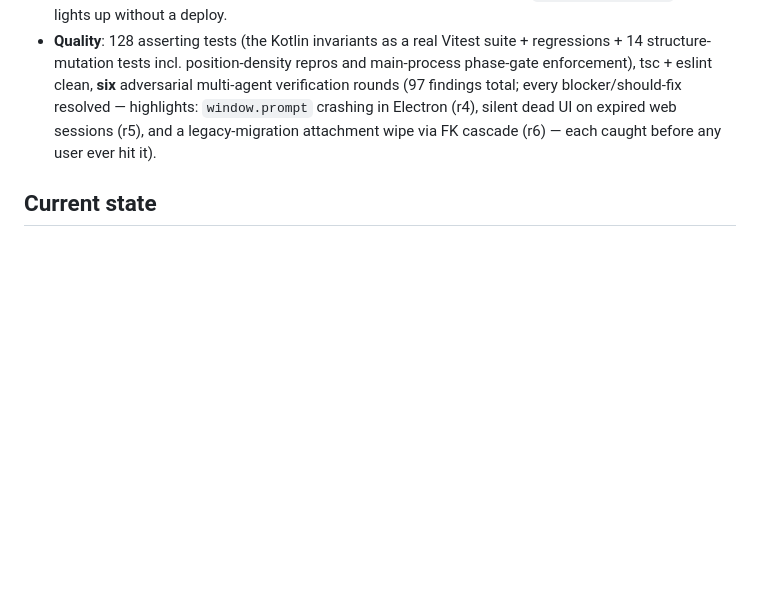
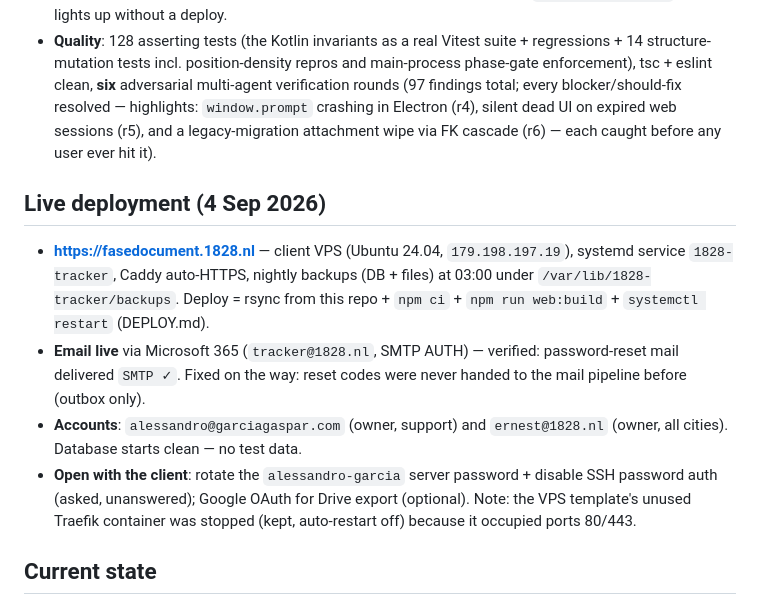
Before and after one commit to afkgarcia/1828-Centralised-Database-App, a Markdown page: Progress.md, the part around one of its changes. Drawn GitHub-style; blank space fills up the shorter version.

Commit message:
Progress: live deployment state (fasedocument.1828.nl, SMTP, accounts)
Co-Authored-By: Claude Fable 5 <noreply@anthropic.com>

```diff
--- a/Progress.md
+++ b/Progress.md
@@ -118,6 +118,22 @@ Full port completed in 7 checkpointed steps, then extended:
   dead UI on expired web sessions (r5), and a legacy-migration attachment wipe
   via FK cascade (r6) — each caught before any user ever hit it).
 
+## Live deployment (4 Sep 2026)
+
+- **https://fasedocument.1828.nl** — client VPS (Ubuntu 24.04, `179.198.197.19`),
+  systemd service `1828-tracker`, Caddy auto-HTTPS, nightly backups (DB + files)
+  at 03:00 under `/var/lib/1828-tracker/backups`. Deploy = rsync from this
+  repo + `npm ci` + `npm run web:build` + `systemctl restart` (DEPLOY.md).
+- **Email live** via Microsoft 365 (`tracker@1828.nl`, SMTP AUTH) — verified:
+  password-reset mail delivered `SMTP ✓`. Fixed on the way: reset codes were
+  never handed to the mail pipeline before (outbox only).
+- **Accounts**: `alessandro@garciagaspar.com` (owner, support) and
+  `ernest@1828.nl` (owner, all cities). Database starts clean — no test data.
+- **Open with the client**: rotate the `alessandro-garcia` server password +
+  disable SSH password auth (asked, unanswered); Google OAuth for Drive export
+  (optional). Note: the VPS template's unused Traefik container was stopped
+  (kept, auto-restart off) because it occupied ports 80/443.
+
 ## Current state
 
 - **`electron-app/` is the primary codebase.** Run: `cd electron-app && npm run dev`.
```
Also changed, not shown: other parts of Progress.md (+1 -1 lines).
